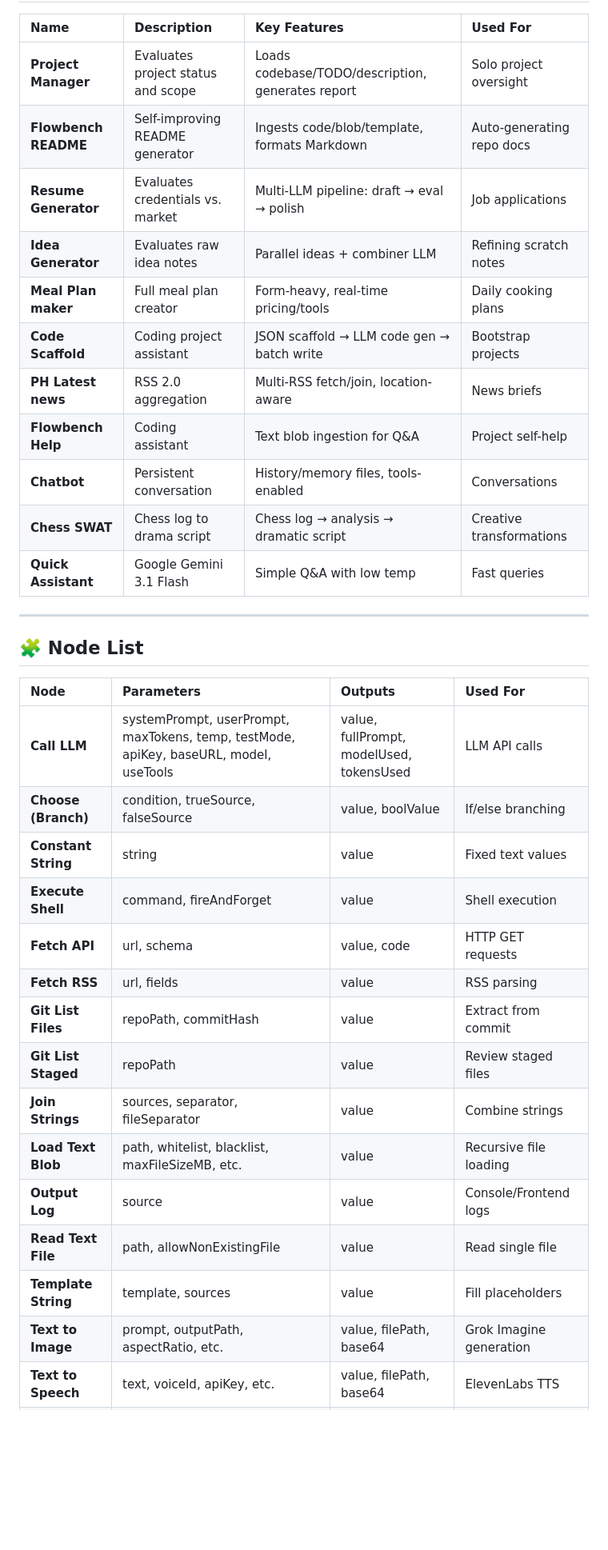
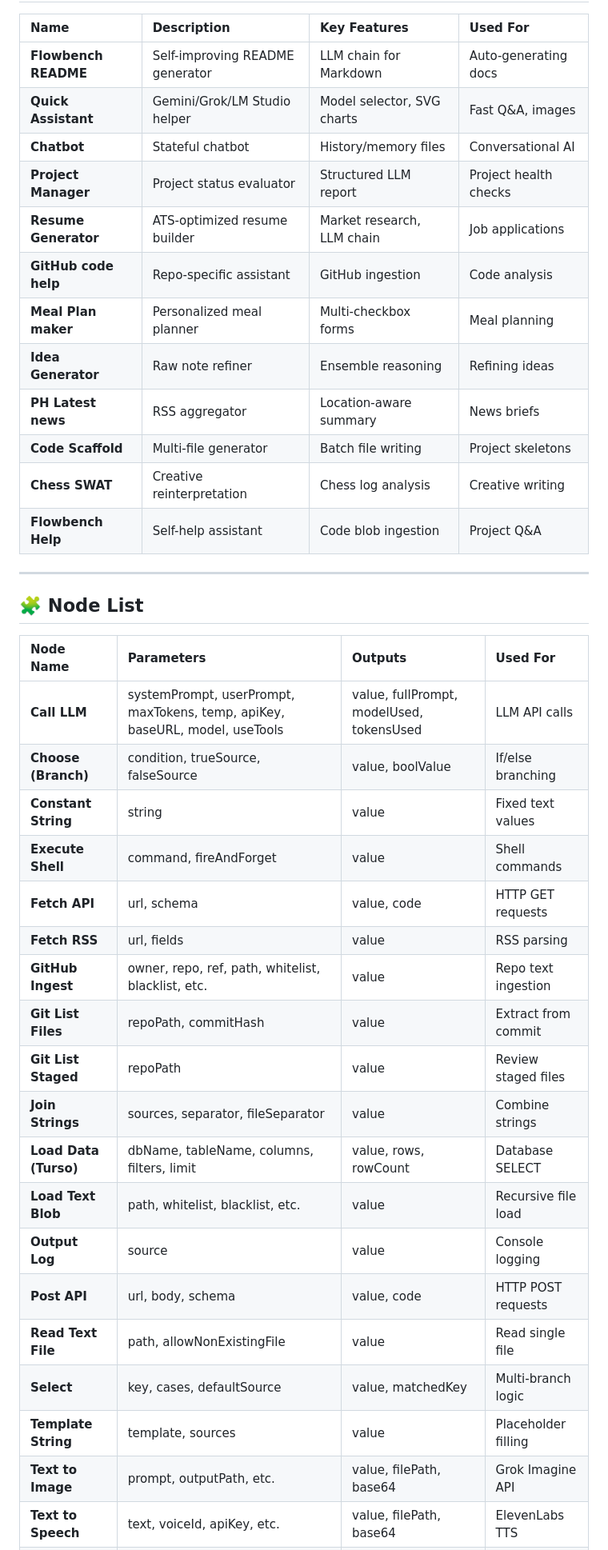
Before and after one commit to johnmichaeljimenez/flowbench, a Markdown page: README.md, the part around one of its changes. Shown at 80% size. Rendered like a GitHub page; blank space fills up the shorter version.

```diff
--- a/README.md
+++ b/README.md
@@ -42,36 +42,41 @@ Flowbench is a lightweight LLM-powered workflow engine that orchestrates complex
 
 | Name | Description | Key Features | Used For |
 | :--- | :--- | :--- | :--- |
-| **Project Manager** | Evaluates project status and scope | Loads codebase/TODO/description, generates report | Solo project oversight |
-| **Flowbench README** | Self-improving README generator | Ingests code/blob/template, formats Markdown | Auto-generating repo docs |
-| **Resume Generator** | Evaluates credentials vs. market | Multi-LLM pipeline: draft → eval → polish | Job applications |
-| **Idea Generator** | Evaluates raw idea notes | Parallel ideas + combiner LLM | Refining scratch notes |
-| **Meal Plan maker** | Full meal plan creator | Form-heavy, real-time pricing/tools | Daily cooking plans |
-| **Code Scaffold** | Coding project assistant | JSON scaffold → LLM code gen → batch write | Bootstrap projects |
-| **PH Latest news** | RSS 2.0 aggregation | Multi-RSS fetch/join, location-aware | News briefs |
-| **Flowbench Help** | Coding assistant | Text blob ingestion for Q&A | Project self-help |
-| **Chatbot** | Persistent conversation | History/memory files, tools-enabled | Conversations |
-| **Chess SWAT** | Chess log to drama script | Chess log → analysis → dramatic script | Creative transformations |
-| **Quick Assistant** | Google Gemini 3.1 Flash | Simple Q&A with low temp | Fast queries |
+| **Flowbench README** | Self-improving README generator | LLM chain for Markdown | Auto-generating docs |
+| **Quick Assistant** | Gemini/Grok/LM Studio helper | Model selector, SVG charts | Fast Q&A, images |
+| **Chatbot** | Stateful chatbot | History/memory files | Conversational AI |
+| **Project Manager** | Project status evaluator | Structured LLM report | Project health checks |
+| **Resume Generator** | ATS-optimized resume builder | Market research, LLM chain | Job applications |
+| **GitHub code help** | Repo-specific assistant | GitHub ingestion | Code analysis |
+| **Meal Plan maker** | Personalized meal planner | Multi-checkbox forms | Meal planning |
+| **Idea Generator** | Raw note refiner | Ensemble reasoning | Refining ideas |
+| **PH Latest news** | RSS aggregator | Location-aware summary | News briefs |
+| **Code Scaffold** | Multi-file generator | Batch file writing | Project skeletons |
+| **Chess SWAT** | Creative reinterpretation | Chess log analysis | Creative writing |
+| **Flowbench Help** | Self-help assistant | Code blob ingestion | Project Q&A |
 
 ---
 
 ## 🧩 Node List
 
-| Node | Parameters | Outputs | Used For |
+| Node Name | Parameters | Outputs | Used For |
 | :--- | :--- | :--- | :--- |
-| **Call LLM** | systemPrompt, userPrompt, maxTokens, temp, testMode, apiKey, baseURL, model, useTools | value, fullPrompt, modelUsed, tokensUsed | LLM API calls |
+| **Call LLM** | systemPrompt, userPrompt, maxTokens, temp, apiKey, baseURL, model, useTools | value, fullPrompt, modelUsed, tokensUsed | LLM API calls |
 | **Choose (Branch)** | condition, trueSource, falseSource | value, boolValue | If/else branching |
 | **Constant String** | string | value | Fixed text values |
-| **Execute Shell** | command, fireAndForget | value | Shell execution |
+| **Execute Shell** | command, fireAndForget | value | Shell commands |
 | **Fetch API** | url, schema | value, code | HTTP GET requests |
 | **Fetch RSS** | url, fields | value | RSS parsing |
+| **GitHub Ingest** | owner, repo, ref, path, whitelist, blacklist, etc. | value | Repo text ingestion |
 | **Git List Files** | repoPath, commitHash | value | Extract from commit |
 | **Git List Staged** | repoPath | value | Review staged files |
 | **Join Strings** | sources, separator, fileSeparator | value | Combine strings |
-| **Load Text Blob** | path, whitelist, blacklist, maxFileSizeMB, etc. | value | Recursive file loading |
-| **Output Log** | source | value | Console/Frontend logs |
+| **Load Data (Turso)** | dbName, tableName, columns, filters, limit | value, rows, rowCount | Database SELECT |
+| **Load Text Blob** | path, whitelist, blacklist, etc. | value | Recursive file load |
+| **Output Log** | source | value | Console logging |
+| **Post API** | url, body, schema | value, code | HTTP POST requests |
 | **Read Text File** | path, allowNonExistingFile | value | Read single file |
-| **Template String** | template, sources | value | Fill placeholders |
-| **Text to Image** | prompt, outputPath, aspectRatio, etc. | value, filePath, base64 | Grok Imagine generation |
+| **Select** | key, cases, defaultSource | value, matchedKey | Multi-branch logic |
+| **Template String** | template, sources | value | Placeholder filling |
+| **Text to Image** | prompt, outputPath, etc. | value, filePath, base64 | Grok Imagine API |
 | **Text to Speech** | text, voiceId, apiKey, etc. | value, filePath, base64 | ElevenLabs TTS |
```
Also changed, not shown: other parts of README.md (+29 -27 lines).
